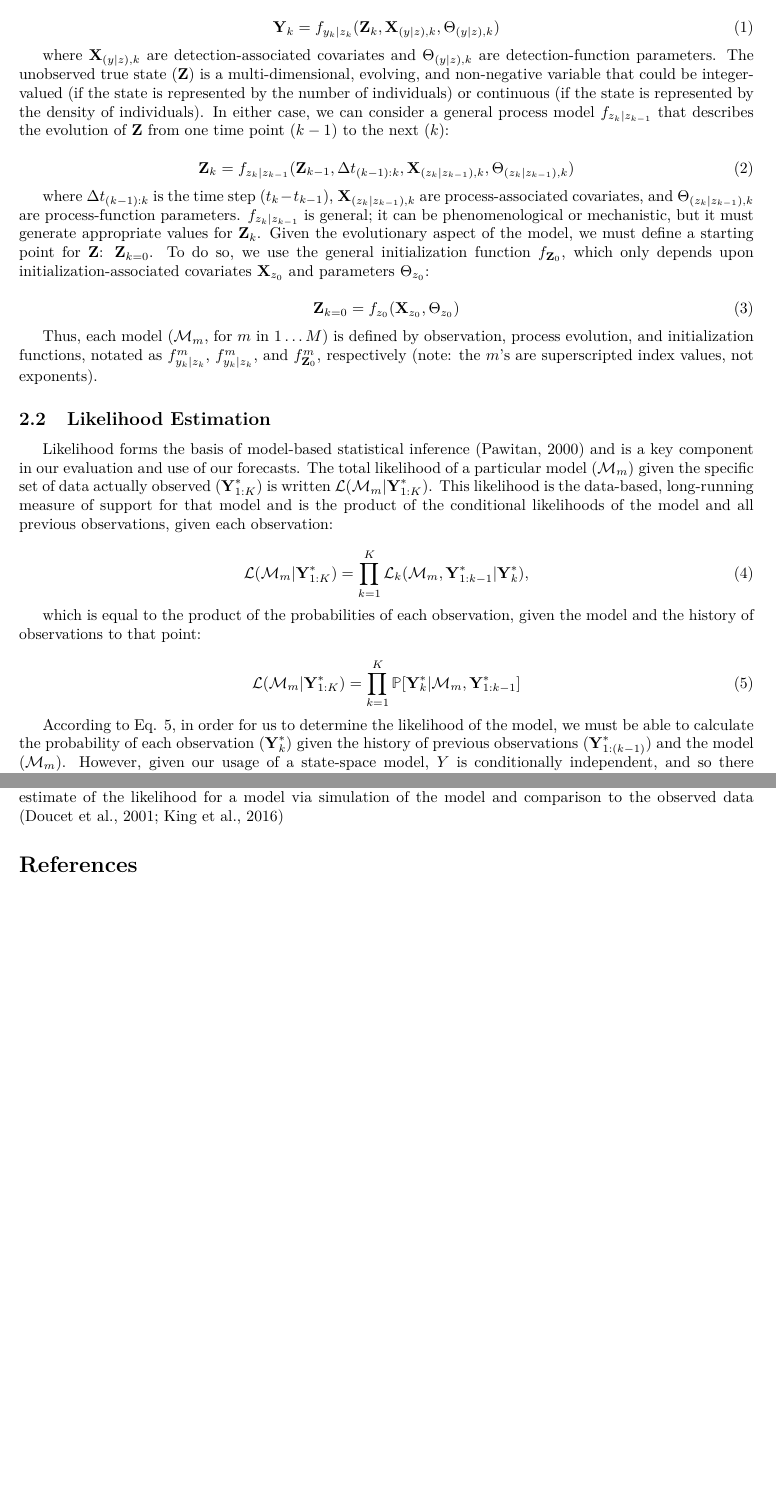
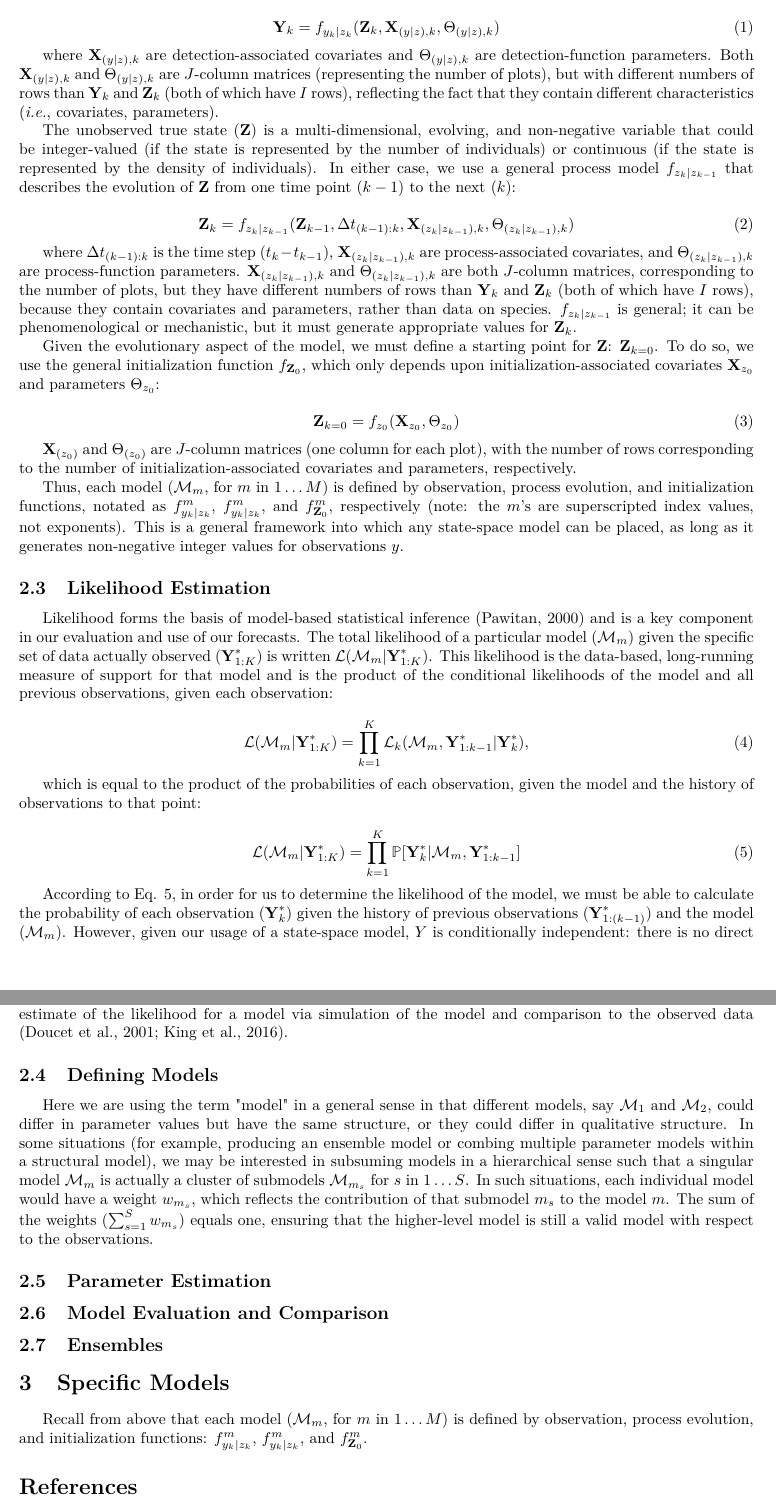
Before and after one commit to weecology/portal-forecasting-models, a LaTeX document (modeldoc.tex): two parts of pages 3 and 4 of 4 before the commit and two parts of pages 3 and 4 of 5 after it, joined at a grey line, cut so that both start at the same text, the shorter picture padded with empty space. Compiled offline with pdfLaTeX.

Commit message:
Update on Overleaf.

```diff
--- a/modeldoc.tex
+++ b/modeldoc.tex
@@ -110,25 +113,34 @@ We use $y$ to represent a singular observation and $y_{ijk}$ is the observed num
 
 Our specific observations are noted with a superscripted asterisk ($y^{*}$): the number of individuals of species $i$ actually observed in plot $j$ during survey $k$ is $y^{*}_{ijk}$, the head-counts of all species in all plots observed during survey $k$ is $\textbf{Y}^{*}_{k}$, and the series of actual observations is $\textbf{Y}^{*}_{1:K}$. A future observation (\emph{i.e.}, what is to be forecast) is denoted $\tilde{y}$, such that the number of species $i$ in plot $j$ that will exist at the next observation is $\tilde{y}_{ij(k+1)}$, the number of all species in all plots $n$ observations into the future is $\tilde{\textbf{Y}}_{k+n}$, and the series of $N$ future observations is $\tilde{\textbf{Y}}_{(k+1):(k+N)}$. Combining these notations, our future specific data are represented by both a tilde and an asterisk. An individual datum would be $\tilde{y}^{*}_{ij(k+n)}$ and the set of specific future data is $\tilde{\textbf{Y}}^{*}_{(k+1):(k+N)}$.
 
-The suite of $M$ competing models is compiled to forecast $\tilde{\textbf{Y}}_{(k+1):(k+N)}$ based on $\textbf{Y}_{1:K}$. Each model ($\mathcal{M}_m$) is defined by three functions that describe the evolution of the underlying state and the data collected on it. $f_{y_k|z_k}$ is a general observation function that translates the true underlying state ($\textbf{Z}_k$, number or density of each species in each plot, following the same structure and subscript notation as $\textbf{Y}_k$) into the number of each species actually observed in each plot ($\textbf{Y}_k$):
+The suite of $M$ competing models is compiled to forecast $\tilde{\textbf{Y}}_{(k+1):(k+N)}$ based on $\textbf{Y}_{1:K}$. Each model ($\mathcal{M}_m$, for $m$ in $1 \ldots M$) is defined by three functions that describe the evolution of the underlying state and the data collected on it. $f_{y_k|z_k}$ is a general observation function that translates the true underlying state ($\textbf{Z}_k$, number or density of each species in each plot, following the same structure and subscript notation as $\textbf{Y}_k$) into the number of each species actually observed in each plot ($\textbf{Y}_k$):
 
 \begin{equation}
+\label{eq:1}
 \textbf{Y}_k = f_{y_k|z_k}(\textbf{Z}_k, \textbf{X}_{(y|z), k}, \Theta_{(y|z), k})
 \end{equation}
 
-where $\textbf{X}_{(y|z), k}$ are detection-associated covariates and $\Theta_{(y|z), k}$ are detection-function parameters. The unobserved true state ($\textbf{Z}$) is a multi-dimensional, evolving, and non-negative variable that could be integer-valued (if the state is represented by the number of individuals) or continuous (if the state is represented by the density of individuals). In either case, we can consider a general process model $f_{z_k|z_{k-1}}$ that describes the evolution of $\textbf{Z}$ from one time point ($k-1$) to the next ($k$):
+where $\textbf{X}_{(y|z), k}$ are detection-associated covariates and $\Theta_{(y|z), k}$ are detection-function parameters. Both $\textbf{X}_{(y|z), k}$ and $\Theta_{(y|z), k}$ are $J$-column matrices (representing the number of plots), but with different numbers of rows than $\textbf{Y}_k$ and $\textbf{Z}_k$ (both of which have $I$ rows), reflecting the fact that they contain different characteristics (\emph{i.e.}, covariates, parameters).
+
+The unobserved true state ($\textbf{Z}$) is a multi-dimensional, evolving, and non-negative variable that could be integer-valued (if the state is represented by the number of individuals) or continuous (if the state is represented by the density of individuals). In either case, we use a general process model $f_{z_k|z_{k-1}}$ that describes the evolution of $\textbf{Z}$ from one time point ($k-1$) to the next ($k$):
 
 \begin{equation}
+\label{eq:2}
 \textbf{Z}_{k} = f_{z_k|z_{k-1}}(\textbf{Z}_{k-1}, \Delta t_{(k-1):k}, \textbf{X}_{(z_k|z_{k-1}), k},\Theta_{(z_k|z_{k-1}), k})
 \end{equation}
 
-where $\Delta t_{(k-1):k}$ is the time step ($t_k - t_{k-1}$), $\textbf{X}_{(z_k|z_{k-1}), k}$ are process-associated covariates, and $\Theta_{(z_k|z_{k-1}), k}$ are process-function parameters. $f_{z_k|z_{k-1}}$ is general; it can be phenomenological or mechanistic, but it must generate appropriate values for $\textbf{Z}_{k}$. Given the evolutionary aspect of the model, we must define a starting point for $\textbf{Z}$: $\textbf{Z}_{k=0}$. To do so, we use the general initialization function $f_{\textbf{Z}_0}$, which only depends upon initialization-associated covariates $\textbf{X}_{z_0}$ and parameters $\Theta_{z_0}$:
+where $\Delta t_{(k-1):k}$ is the time step ($t_k - t_{k-1}$), $\textbf{X}_{(z_k|z_{k-1}), k}$ are process-associated covariates, and $\Theta_{(z_k|z_{k-1}), k}$ are process-function parameters. $\textbf{X}_{(z_k|z_{k-1}), k}$ and $\Theta_{(z_k|z_{k-1}), k}$ are both $J$-column matrices, corresponding to  the number of plots, but they have different numbers of rows than $\textbf{Y}_k$ and $\textbf{Z}_k$ (both of which have $I$ rows), because they contain covariates and parameters, rather than data on species. $f_{z_k|z_{k-1}}$ is general; it can be phenomenological or mechanistic, but it must generate appropriate values for $\textbf{Z}_{k}$.
+
+Given the evolutionary aspect of the model, we must define a starting point for $\textbf{Z}$: $\textbf{Z}_{k=0}$. To do so, we use the general initialization function $f_{\textbf{Z}_0}$, which only depends upon initialization-associated covariates $\textbf{X}_{z_0}$ and parameters $\Theta_{z_0}$:
 
 \begin{equation}
+\label{eq:3}
 \textbf{Z}_{k=0} = f_{z_0}(\textbf{X}_{z_0}, \Theta_{z_0})
 \end{equation}
 
-Thus, each model ($\mathcal{M}_m$, for $m$ in $1 \ldots M$) is defined by observation, process evolution, and initialization functions, notated as $f^m_{y_k|z_k}$, $f^m_{y_k|z_k}$, and $f^m_{\textbf{Z}_0}$, respectively (note: the $m$'s are superscripted index values, not exponents).
+$\textbf{X}_{(z_0)}$ and $\Theta_{(z_0)}$ are $J$-column matrices (one column for each plot), with the number of rows corresponding to the number of initialization-associated covariates and parameters, respectively.
+
+Thus, each model ($\mathcal{M}_m$, for $m$ in $1 \ldots M$) is defined by observation, process evolution, and initialization functions, notated as $f^m_{y_k|z_k}$, $f^m_{y_k|z_k}$, and $f^m_{\textbf{Z}_0}$, respectively (note: the $m$'s are superscripted index values, not exponents). This is a general framework into which any state-space model can be placed, as long as it generates non-negative integer values for observations $y$.
 
 \subsection{Likelihood Estimation}
 \label{subsec:devmods_le}
@@ -136,14 +148,16 @@ Thus, each model ($\mathcal{M}_m$, for $m$ in $1 \ldots M$) is defined by observ
 Likelihood forms the basis of model-based statistical inference \citep{Pawitan2001} and is a key component in our evaluation and use of our forecasts. The total likelihood of a particular model ($\mathcal{M}_m$) given the specific set of data actually observed ($\textbf{Y}^{*}_{1:K}$) is written $\mathcal{L}(\mathcal{M}_m|\textbf{Y}^{*}_{1:K})$. This likelihood is the data-based, long-running measure of support for that model and is the product of the conditional likelihoods of the model and all previous observations, given each observation:
 
 \begin{equation}
+\label{eq:4}
 \mathcal{L}(\mathcal{M}_m|\textbf{Y}^{*}_{1:K}) = \prod_{k = 1}^{K}{\mathcal{L}_k(\mathcal{M}_m, \textbf{Y}^{*}_{1:k-1}|\textbf{Y}^{*}_{k})},
 \end{equation}
 
 which is equal to the product of the probabilities of each observation, given the model and the history of observations to that point:
 
 \begin{equation}
+\label{eq:5}
 \mathcal{L}(\mathcal{M}_m|\textbf{Y}^{*}_{1:K}) = \prod_{k = 1}^{K}{\mathbb{P}[\textbf{Y}^{*}_{k}|\mathcal{M}_m, \textbf{Y}^{*}_{1:k-1}]}
 \end{equation}
 
-According to Eq. 5, in order for us to determine the likelihood of the model, we must be able to calculate the probability of each observation ($\textbf{Y}^{*}_{k}$) given the history of previous observations ($\textbf{Y}^{*}_{1:(k-1)}$) and the model ($\mathcal{M}_m$). However, given our usage of a state-space model, $Y$ is conditionally independent, and so there is no direct relationship between $\textbf{Y}^{*}_{1:(k-1)}$ and $\textbf{Y}^{*}_{k}$. Rather, we rely on the indirect relationship between  observations $\textbf{Y}^{*}_{k-1}$ and $\textbf{Y}^{*}_{k}$ that occurs via the partially observed states at those times ($\textbf{Z}_{k-1}$ and $\textbf{Z}_{k}$).
+According to Eq. \ref{eq:5}, in order for us to determine the likelihood of the model, we must be able to calculate the probability of each observation ($\textbf{Y}^{*}_{k}$) given the history of previous observations ($\textbf{Y}^{*}_{1:(k-1)}$) and the model ($\mathcal{M}_m$). However, given our usage of a state-space model, $Y$ is conditionally independent: there is no direct relationship between $\textbf{Y}^{*}_{1:(k-1)}$ and $\textbf{Y}^{*}_{k}$. Rather, we rely on the indirect relationship between  observations $\textbf{Y}^{*}_{k-1}$ and $\textbf{Y}^{*}_{k}$ that occurs via the partially observed states at those times ($\textbf{Z}_{k-1}$ and $\textbf{Z}_{k}$) (Eq.\ref{eq:2}).
 
@@ -173,7 +191,26 @@ We iterate Eq. 8 through the data from $k = 1$ to $k = K$, at which point we hav
 \mathcal{L}(\mathcal{M}_m | \textbf{Y}^{*}_{1:K}) \approx \prod_{k = 1}^{K}{\frac{1}{Q}\sum_{q=1}^{Q}{\mathbb{P}[\textbf{Y}^*_k|\textbf{Z}^{P}_{k, q}, \mathcal{M}_m]}}, \; q = 1, \ldots, Q
 \end{equation}
 
-This equation forms the foundation of our statistical inference by describing how we generate an unbiased estimate of the likelihood for a model via simulation of the model and comparison to the observed data \citep{Doucet2001,King2016}
+This equation forms the foundation of our statistical inference by describing how we generate an unbiased estimate of the likelihood for a model via simulation of the model and comparison to the observed data \citep{Doucet2001, King2016}.
+
+\subsection{Defining Models}
+\label{subsec:devmods_md}
+
+Here we are using the term "model" in a general sense in that different models, say $\mathcal{M}_1$ and $\mathcal{M}_2$, could differ in parameter values but have the same structure, or they could differ in qualitative structure. In some situations (for example, producing an ensemble model or combing multiple parameter models within a structural model), we may be interested in subsuming models in a hierarchical sense such that a singular model $\mathcal{M}_m$ is actually a cluster of submodels $\mathcal{M}_{m_s}$ for $s$ in $1 \ldots S$. In such situations, each individual model would have a weight $w_{m_s}$, which reflects the contribution of that submodel $m_s$ to the model $m$. The sum of the weights ($\sum_{s = 1}^{S}{w_{m_s}}$) equals one, ensuring that the higher-level model is still a valid model with respect to the observations.
+
+\subsection{Parameter Estimation}
+\label{subsec:devmods_pe}
+
+\subsection{Model Evaluation and Comparison}
+\label{subsec:devmods_mec}
+
+\subsection{Ensembles}
+\label{subsec:devmods_ens}
+
+\section{Specific Models}
+\label{sec:mods}
+
+Recall from above that each model ($\mathcal{M}_m$, for $m$ in $1 \ldots M$) is defined by observation, process evolution, and initialization functions: $f^m_{y_k|z_k}$, $f^m_{y_k|z_k}$, and $f^m_{\textbf{Z}_0}$.
 
 \bibliography{refs}
 \end{document}
```
Also changed, not shown: modeldoc.tex (31 more changed lines).
